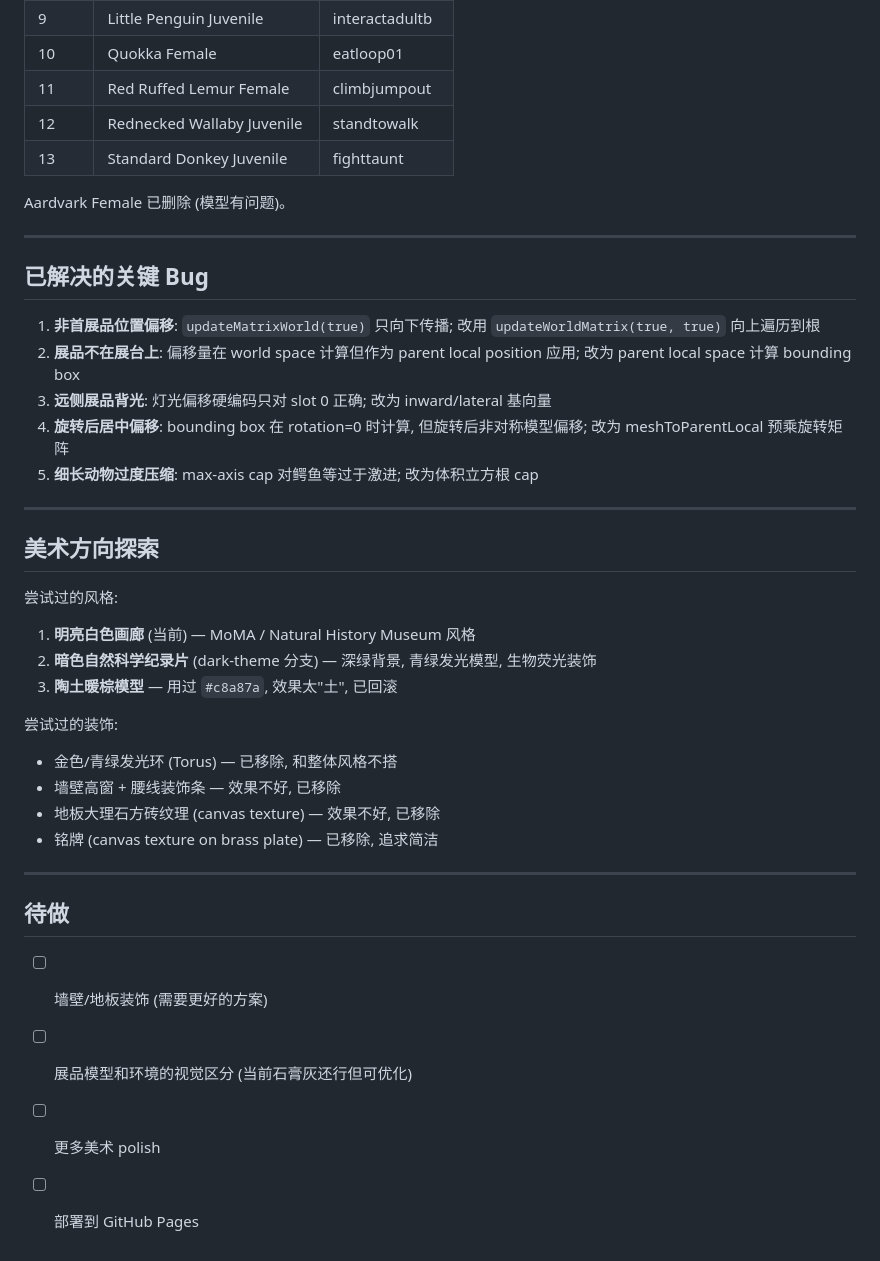
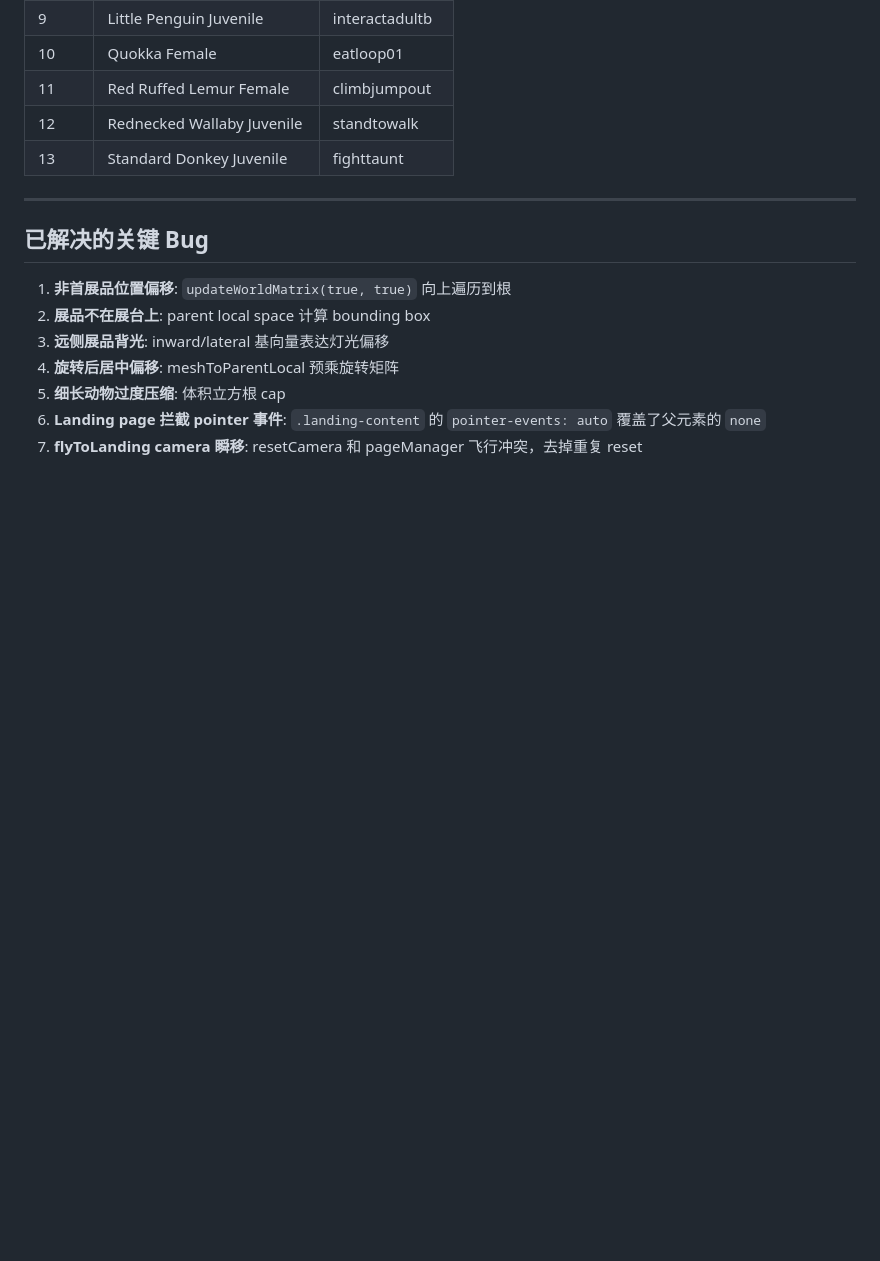
Before and after one commit to Chenyang-Joe/AniMusePage, a Markdown page: docs/PROGRESS.md, the part around one of its changes. Rendered like a GitHub page; blank space fills up the shorter version.

```diff
--- a/docs/PROGRESS.md
+++ b/docs/PROGRESS.md
@@ -191,38 +224,14 @@ floorScaleY  = scale × parentSizeY / localSizeY
 | 12 | Rednecked Wallaby Juvenile | standtowalk |
 | 13 | Standard Donkey Juvenile | fighttaunt |
 
-Aardvark Female 已删除 (模型有问题)。
-
 ---
 
 ## 已解决的关键 Bug
 
-1. **非首展品位置偏移**: `updateMatrixWorld(true)` 只向下传播; 改用 `updateWorldMatrix(true, true)` 向上遍历到根
-2. **展品不在展台上**: 偏移量在 world space 计算但作为 parent local position 应用; 改为 parent local space 计算 bounding box
-3. **远侧展品背光**: 灯光偏移硬编码只对 slot 0 正确; 改为 inward/lateral 基向量
-4. **旋转后居中偏移**: bounding box 在 rotation=0 时计算, 但旋转后非对称模型偏移; 改为 meshToParentLocal 预乘旋转矩阵
-5. **细长动物过度压缩**: max-axis cap 对鳄鱼等过于激进; 改为体积立方根 cap
-
----
-
-## 美术方向探索
-
-尝试过的风格:
-1. **明亮白色画廊** (当前) — MoMA / Natural History Museum 风格
-2. **暗色自然科学纪录片** (dark-theme 分支) — 深绿背景, 青绿发光模型, 生物荧光装饰
-3. **陶土暖棕模型** — 用过 `#c8a87a`, 效果太"土", 已回滚
-
-尝试过的装饰:
-- 金色/青绿发光环 (Torus) — 已移除, 和整体风格不搭
-- 墙壁高窗 + 腰线装饰条 — 效果不好, 已移除
-- 地板大理石方砖纹理 (canvas texture) — 效果不好, 已移除
-- 铭牌 (canvas texture on brass plate) — 已移除, 追求简洁
-
----
-
-## 待做
-
-- [ ] 墙壁/地板装饰 (需要更好的方案)
-- [ ] 展品模型和环境的视觉区分 (当前石膏灰还行但可优化)
-- [ ] 更多美术 polish
-- [ ] 部署到 GitHub Pages
+1. **非首展品位置偏移**: `updateWorldMatrix(true, true)` 向上遍历到根
+2. **展品不在展台上**: parent local space 计算 bounding box
+3. **远侧展品背光**: inward/lateral 基向量表达灯光偏移
+4. **旋转后居中偏移**: meshToParentLocal 预乘旋转矩阵
+5. **细长动物过度压缩**: 体积立方根 cap
+6. **Landing page 拦截 pointer 事件**: `.landing-content` 的 `pointer-events: auto` 覆盖了父元素的 `none`
+7. **flyToLanding camera 瞬移**: resetCamera 和 pageManager 飞行冲突，去掉重复 reset
```
Also changed, not shown: other parts of docs/PROGRESS.md (+99 -66 lines).
